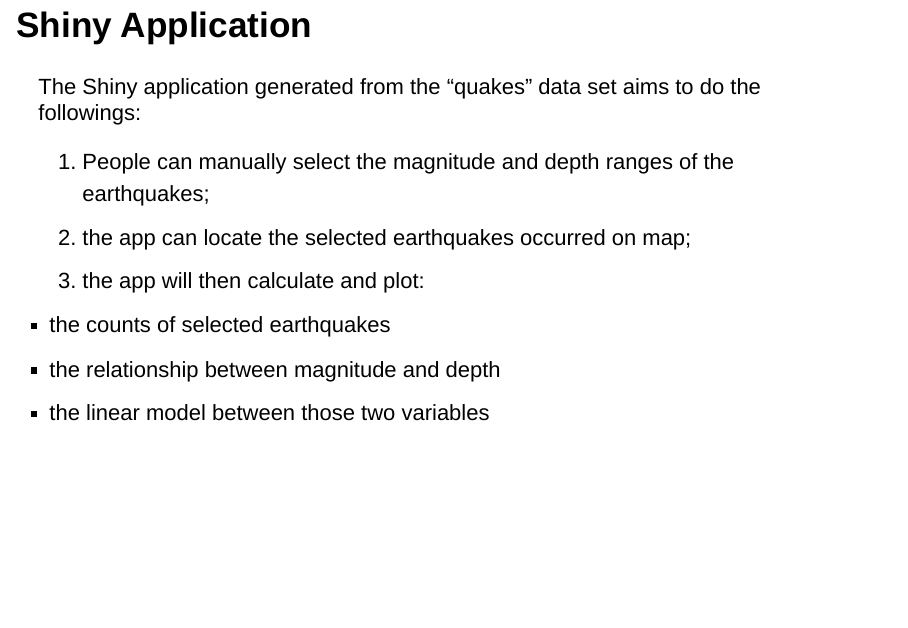
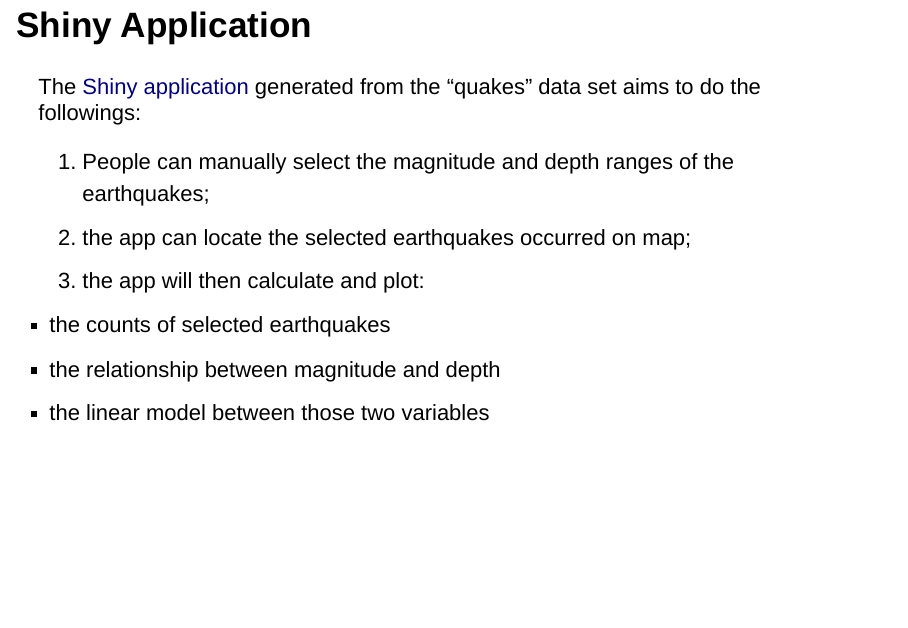
Before and after one commit to XinyuW-hub/Developing-Data-Product, an R Markdown document (presentation.Rmd): page 3 of 5. Rendered offline with R 4.5, knitr and Pandoc, with nearby package versions; drawn as Slidy slides in place of the format the file asks for.

Commit message:
finish pre

```diff
--- a/presentation.Rmd
+++ b/presentation.Rmd
@@ -21,7 +21,7 @@ data("quakes"); head(quakes, 3)
 
 ## Shiny Application
 
-The Shiny application generated from the "quakes" data set aims to do the followings:
+The [Shiny application](https://xinyuw.shinyapps.io/quakesApp/) generated from the "quakes" data set aims to do the followings:
 
 1. People can manually select the magnitude and depth ranges of the earthquakes;
 2. the app can locate the selected earthquakes occurred on map;
```
Also changed, not shown: presentation.html.
